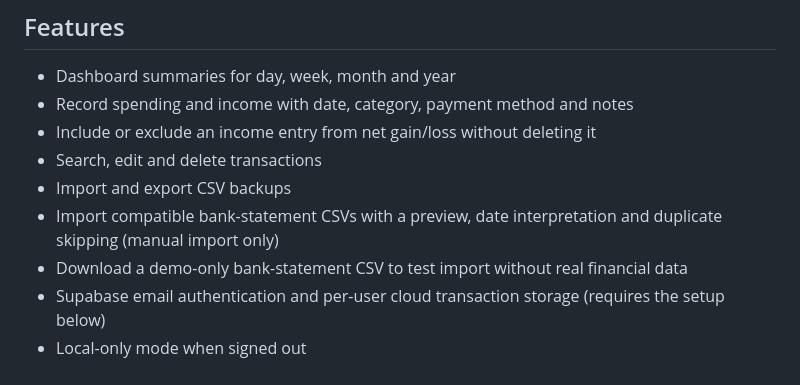
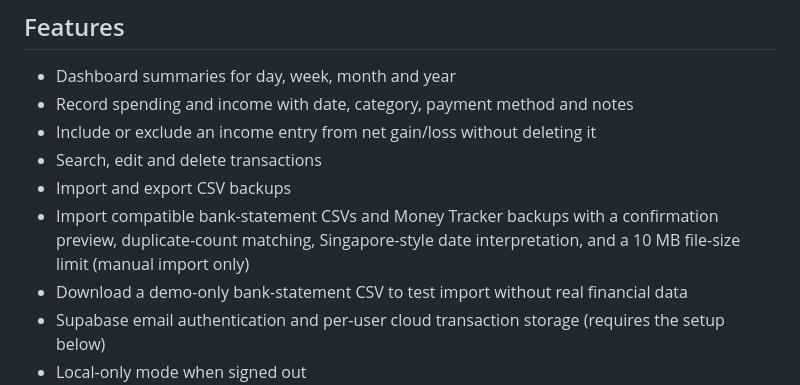
Before and after one commit to Smadhihahamed/money-tracker, a Markdown page: README.md, the part around the change. Rendered like a GitHub page.

Commit message:
Document safer CSV import workflow

```diff
--- a/README.md
+++ b/README.md
@@ -9,7 +9,7 @@ A free, mobile-friendly spending and income tracker for Singapore dollars (SGD),
 - Include or exclude an income entry from net gain/loss without deleting it
 - Search, edit and delete transactions
 - Import and export CSV backups
-- Import compatible bank-statement CSVs with a preview, date interpretation and duplicate skipping (manual import only)
+- Import compatible bank-statement CSVs and Money Tracker backups with a confirmation preview, duplicate-count matching, Singapore-style date interpretation, and a 10 MB file-size limit (manual import only)
 - Download a demo-only bank-statement CSV to test import without real financial data
 - Supabase email authentication and per-user cloud transaction storage (requires the setup below)
 - Local-only mode when signed out
```
